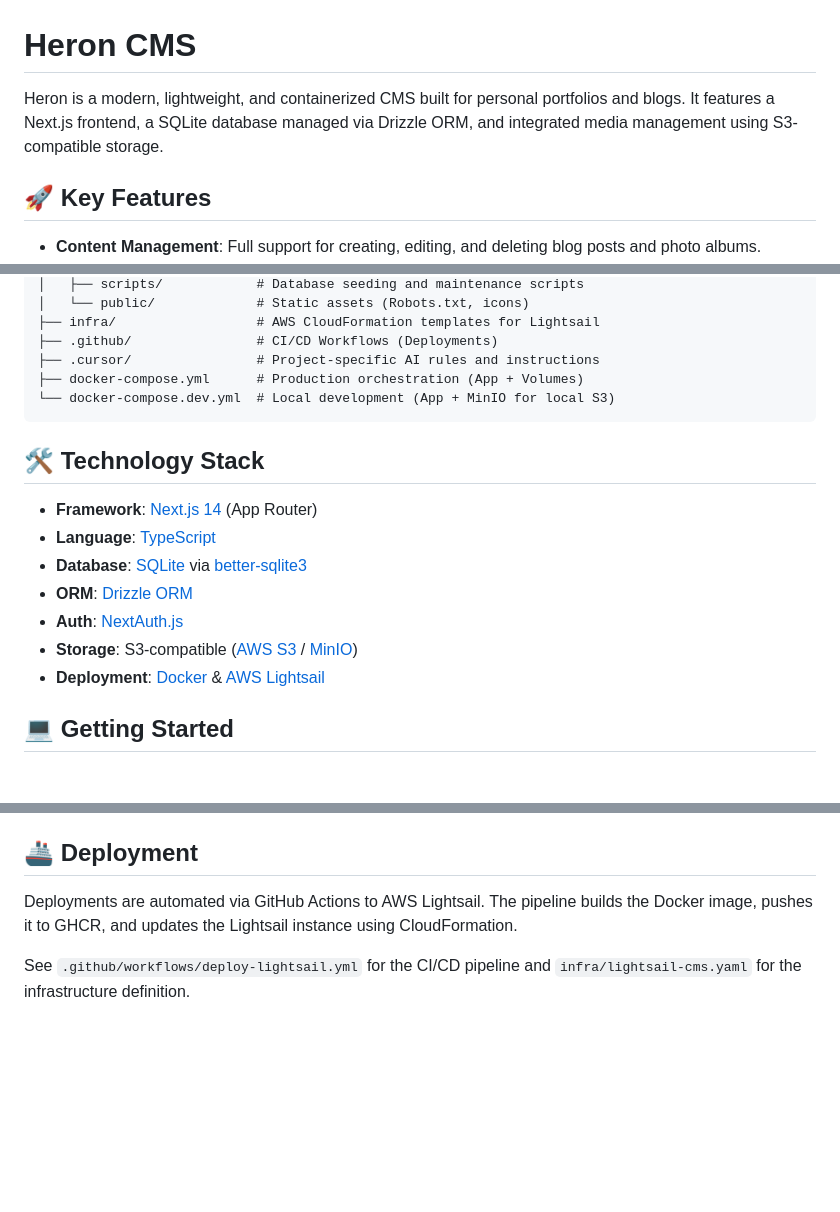
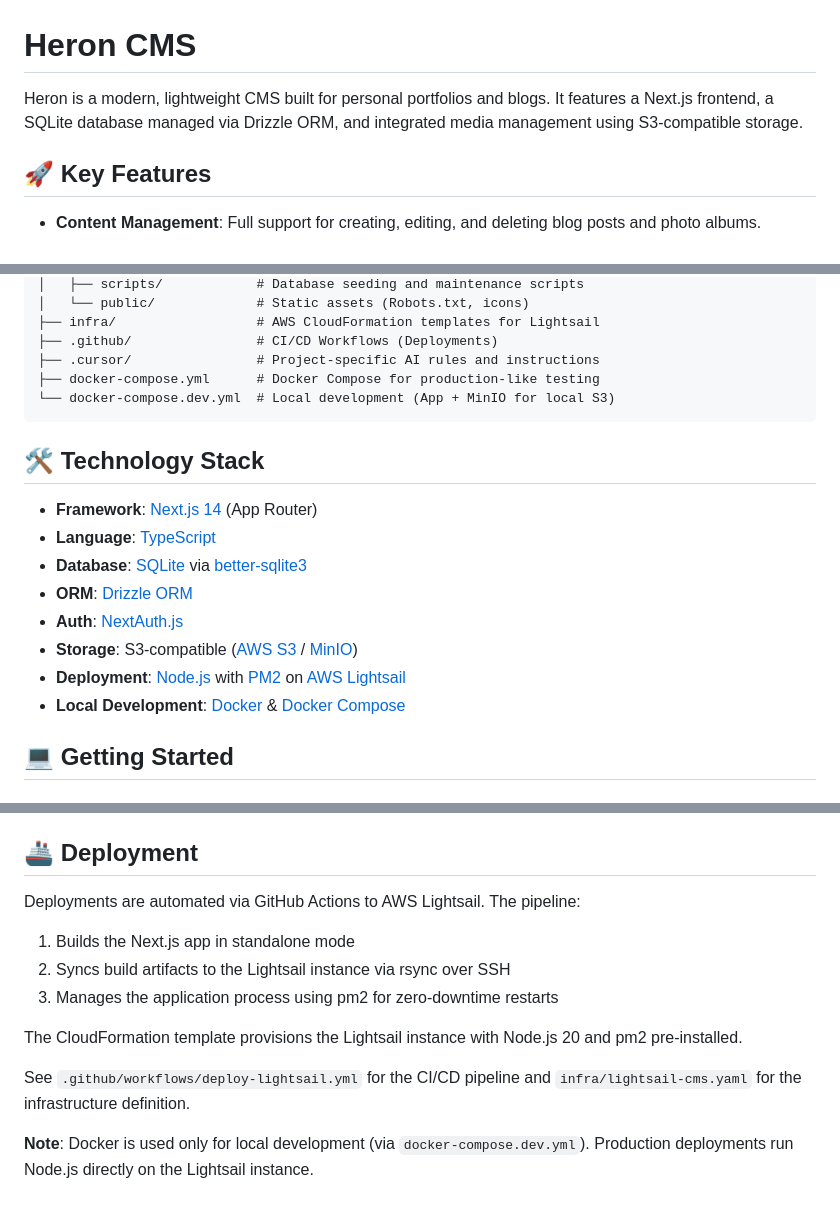
Before and after one commit to lanctotsm/Sam2023website, a Markdown page: README.md, 3 parts joined by grey strips. Rendered like a GitHub page; blank space fills up the shorter version.

Commit message:
Update README to reflect Node.js standalone deployment instead of Docker
- Replace Docker/GHCR deployment description with rsync/pm2 flow
- Update architecture diagram to show PM2 instead of Docker
- Clarify Docker is only for local development
- Document new deployment process: standalone build, rsync, pm2 restart
- Update technology stack to show Node.js/PM2 for production, Docker for dev

Co-authored-by: lanctotsm <3711157+lanctotsm@users.noreply.github.com>

````diff
--- a/README.md
+++ b/README.md
@@ -1,6 +1,6 @@
 # Heron CMS
 
-Heron is a modern, lightweight, and containerized CMS built for personal portfolios and blogs. It features a Next.js frontend, a SQLite database managed via Drizzle ORM, and integrated media management using S3-compatible storage.
+Heron is a modern, lightweight CMS built for personal portfolios and blogs. It features a Next.js frontend, a SQLite database managed via Drizzle ORM, and integrated media management using S3-compatible storage.
 
 ## 🚀 Key Features
 
@@ -46,7 +46,7 @@ graph TD
 ├── infra/                  # AWS CloudFormation templates for Lightsail
 ├── .github/                # CI/CD Workflows (Deployments)
 ├── .cursor/                # Project-specific AI rules and instructions
-├── docker-compose.yml      # Production orchestration (App + Volumes)
+├── docker-compose.yml      # Docker Compose for production-like testing
 └── docker-compose.dev.yml  # Local development (App + MinIO for local S3)
 ```
 
@@ -58,7 +58,8 @@ graph TD
 - **ORM**: [Drizzle ORM](https://orm.drizzle.team/)
 - **Auth**: [NextAuth.js](https://next-auth.js.org/)
 - **Storage**: S3-compatible ([AWS S3](https://aws.amazon.com/s3/) / [MinIO](https://min.io/))
-- **Deployment**: [Docker](https://www.docker.com/) & [AWS Lightsail](https://aws.amazon.com/lightsail/)
+- **Deployment**: [Node.js](https://nodejs.org/) with [PM2](https://pm2.keymetrics.io/) on [AWS Lightsail](https://aws.amazon.com/lightsail/)
+- **Local Development**: [Docker](https://www.docker.com/) & [Docker Compose](https://docs.docker.com/compose/)
 
 ## 💻 Getting Started
 
@@ -79,6 +80,13 @@ graph TD
 
 ## 🚢 Deployment
 
-Deployments are automated via GitHub Actions to AWS Lightsail. The pipeline builds the Docker image, pushes it to GHCR, and updates the Lightsail instance using CloudFormation.
+Deployments are automated via GitHub Actions to AWS Lightsail. The pipeline:
+1. Builds the Next.js app in standalone mode
+2. Syncs build artifacts to the Lightsail instance via rsync over SSH
+3. Manages the application process using pm2 for zero-downtime restarts
+
+The CloudFormation template provisions the Lightsail instance with Node.js 20 and pm2 pre-installed.
 
 See `.github/workflows/deploy-lightsail.yml` for the CI/CD pipeline and `infra/lightsail-cms.yaml` for the infrastructure definition.
+
+**Note**: Docker is used only for local development (via `docker-compose.dev.yml`). Production deployments run Node.js directly on the Lightsail instance.
````
Also changed, not shown: other parts of README.md (+3 -3 lines).
